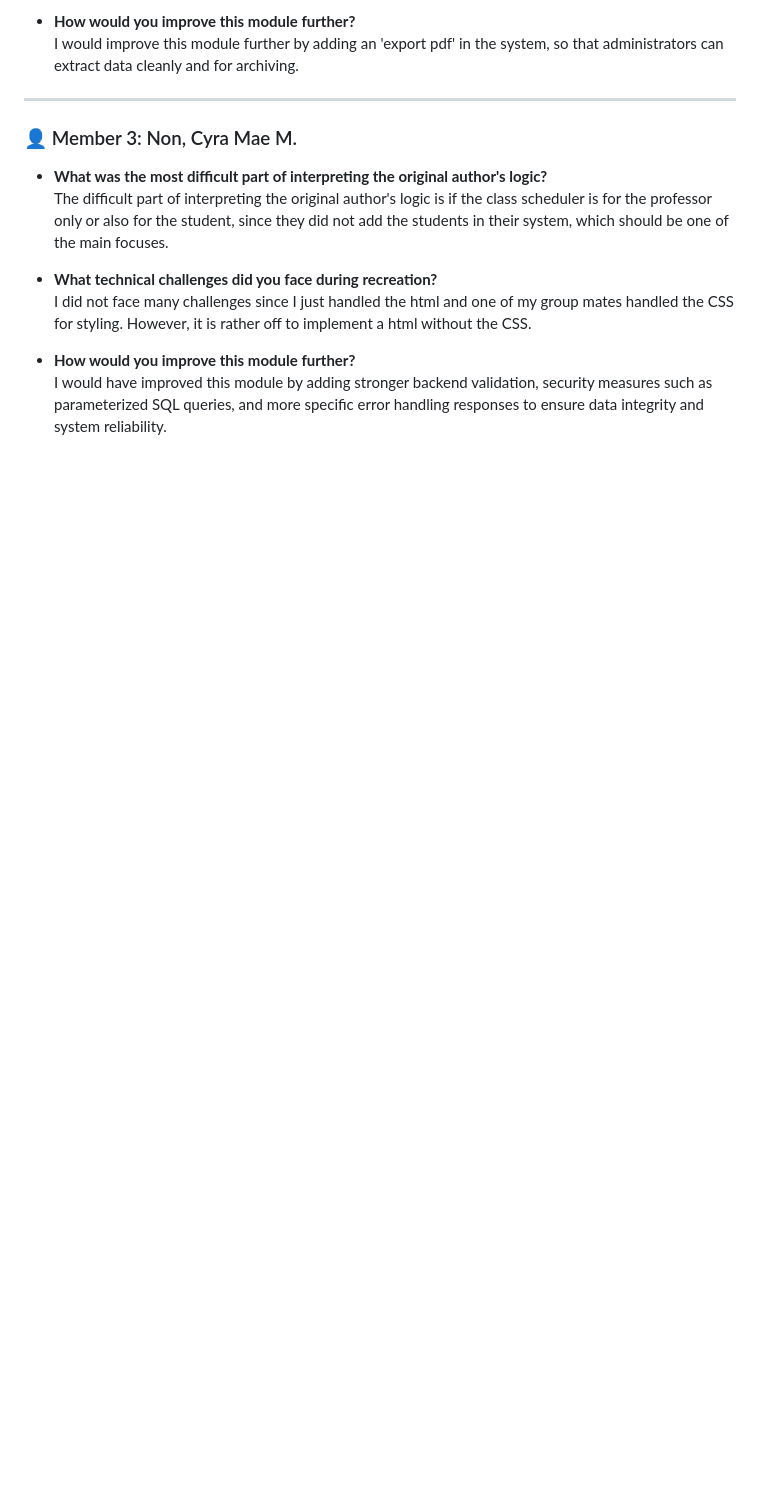
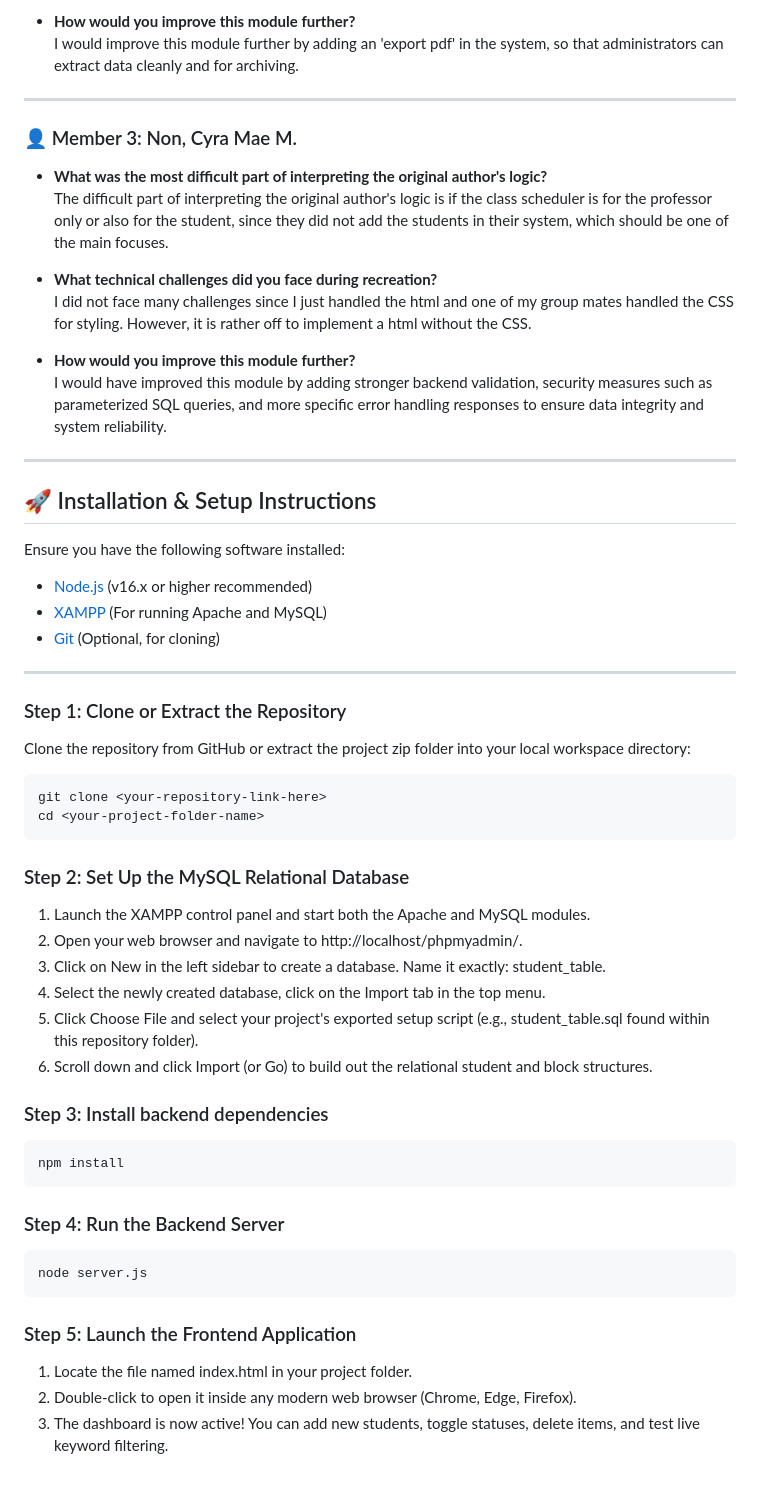
Before and after one commit to shanesibuyomiranda24-lang/WEB-SYSTEMS-AND-TECHNOLOGIES-FINAL-PROJECT-EXAM, a Markdown page: README.md, the part around the change. Rendered like a GitHub page; blank space fills up the shorter version.

````diff
--- a/README.md
+++ b/README.md
@@ -119,3 +119,43 @@ This section contains the mandatory individual project reflections for each team
 
 * **How would you improve this module further?** <br>
  I would have improved this module by adding stronger backend validation, security measures such as parameterized SQL queries, and more specific error handling responses to ensure data integrity and system reliability.
+
+---
+
+## 🚀 Installation & Setup Instructions
+
+Ensure you have the following software installed:
+* [Node.js](https://nodejs.org/) (v16.x or higher recommended)
+* [XAMPP](https://www.apachefriends.org/) (For running Apache and MySQL)
+* [Git](https://git-scm.com/) (Optional, for cloning)
+
+---
+
+### Step 1: Clone or Extract the Repository
+Clone the repository from GitHub or extract the project zip folder into your local workspace directory:
+```bash
+git clone <your-repository-link-here>
+cd <your-project-folder-name>
+```
+### Step 2: Set Up the MySQL Relational Database
+1. Launch the XAMPP control panel and start both the Apache and MySQL modules.<br>
+2. Open your web browser and navigate to http://localhost/phpmyadmin/.<br>
+3. Click on New in the left sidebar to create a database. Name it exactly: student_table.<br>
+4. Select the newly created database, click on the Import tab in the top menu.<br>
+5. Click Choose File and select your project's exported setup script (e.g., student_table.sql found within this repository folder).<br>
+6. Scroll down and click Import (or Go) to build out the relational student and block structures.<br>
+
+### Step 3: Install backend dependencies
+```bash
+npm install
+```
+
+### Step 4: Run the Backend Server
+```bash
+node server.js
+```
+
+### Step 5: Launch the Frontend Application
+1. Locate the file named index.html in your project folder.<br>
+2. Double-click to open it inside any modern web browser (Chrome, Edge, Firefox).<br>
+3. The dashboard is now active! You can add new students, toggle statuses, delete items, and test live keyword filtering.
````
